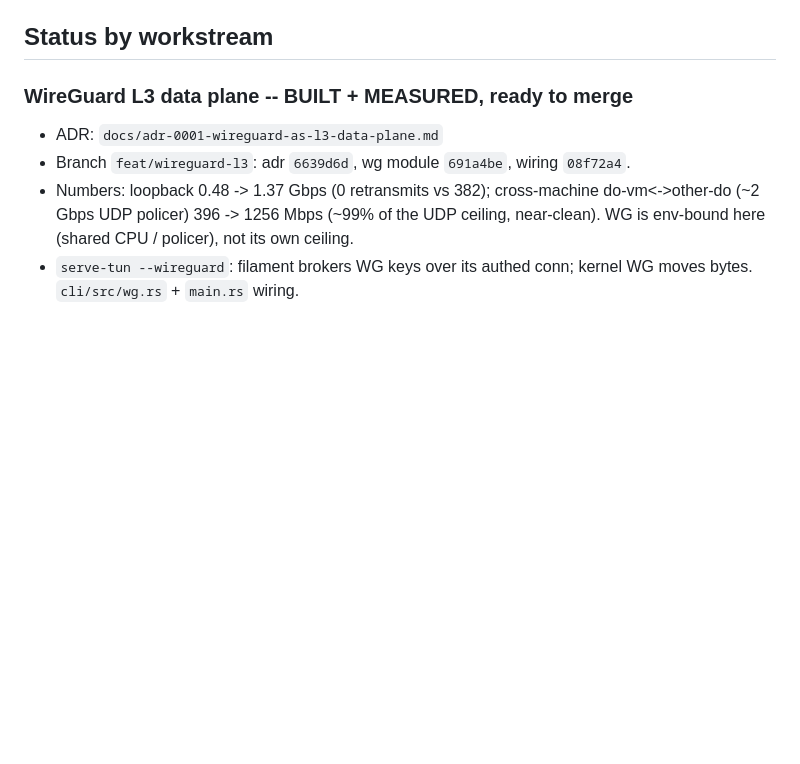
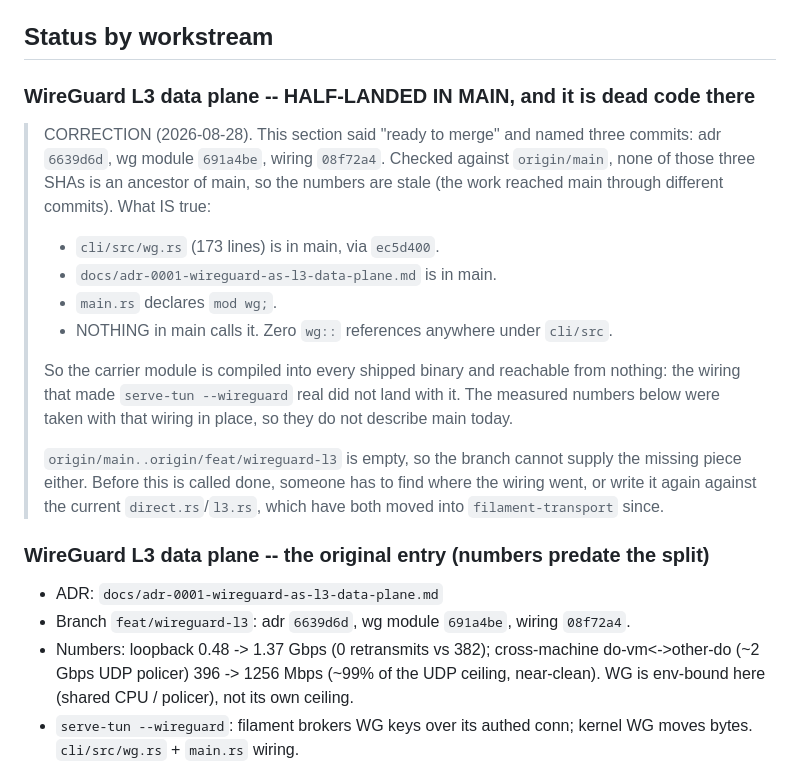
Before and after one commit to Abdk4Moura/stunning-tribble, a Markdown page: docs/WORK-STATE.md, the part around the change. Drawn GitHub-style; blank space fills up the shorter version.

Commit message:
docs: WireGuard is half-landed in main, and dead code there
The build order listed this as "Built + measured, ready to merge" with three
commits named. Checked against origin/main rather than trusted:

  - none of the three SHAs (6639d6d, 691a4be, 08f72a4) is an ancestor of main,
    so those references are stale
  - cli/src/wg.rs IS in main, via ec5d400, and so is the ADR
  - main.rs declares `mod wg;`
  - and NOTHING calls it: zero wg:: references anywhere under cli/src

So the carrier module compiles into every shipped binary and is reachable from
nothing. The wiring that made `serve-tun --wireguard` real did not land with the
module, and the measured throughput numbers in that section were taken with the
wiring present, so they do not describe main today. Anyone reading the section
would reasonably conclude the feature is one merge away from shipping.

origin/main..origin/feat/wireguard-l3 is empty, so the branch cannot supply the
missing half either. Recovering this means finding where the wiring went or
writing it again, now against direct.rs and l3.rs, which have both moved into
filament-transport since that work was measured.

Recorded rather than fixed: reconstructing a data-plane carrier is not a
tail-end change, and the section claiming it is ready is the more urgent problem.

```diff
--- a/docs/WORK-STATE.md
+++ b/docs/WORK-STATE.md
@@ -74,7 +74,29 @@ Tailscale."
 
 ## Status by workstream
 
-### WireGuard L3 data plane -- BUILT + MEASURED, ready to merge
+### WireGuard L3 data plane -- HALF-LANDED IN MAIN, and it is dead code there
+
+> CORRECTION (2026-08-28). This section said "ready to merge" and named three
+> commits: adr `6639d6d`, wg module `691a4be`, wiring `08f72a4`. Checked against
+> `origin/main`, none of those three SHAs is an ancestor of main, so the numbers
+> are stale (the work reached main through different commits). What IS true:
+>
+>   - `cli/src/wg.rs` (173 lines) is in main, via `ec5d400`.
+>   - `docs/adr-0001-wireguard-as-l3-data-plane.md` is in main.
+>   - `main.rs` declares `mod wg;`.
+>   - NOTHING in main calls it. Zero `wg::` references anywhere under `cli/src`.
+>
+> So the carrier module is compiled into every shipped binary and reachable from
+> nothing: the wiring that made `serve-tun --wireguard` real did not land with
+> it. The measured numbers below were taken with that wiring in place, so they
+> do not describe main today.
+>
+> `origin/main..origin/feat/wireguard-l3` is empty, so the branch cannot supply
+> the missing piece either. Before this is called done, someone has to find where
+> the wiring went, or write it again against the current `direct.rs`/`l3.rs`,
+> which have both moved into `filament-transport` since.
+
+### WireGuard L3 data plane -- the original entry (numbers predate the split)
 - ADR: `docs/adr-0001-wireguard-as-l3-data-plane.md`
 - Branch `feat/wireguard-l3`: adr `6639d6d`, wg module `691a4be`, wiring `08f72a4`.
 - Numbers: loopback 0.48 -> 1.37 Gbps (0 retransmits vs 382); cross-machine
```
